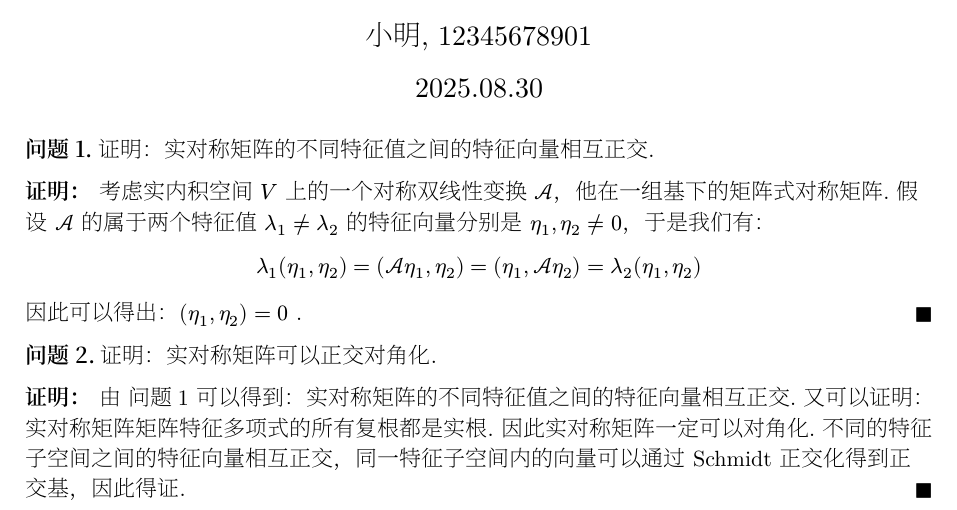
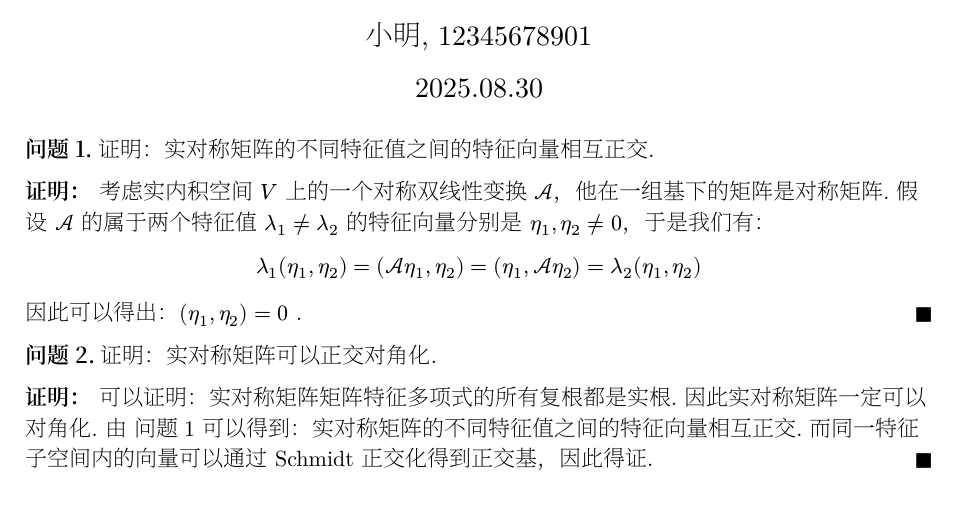
Before and after one commit to syqwq-OMG/hwk-template, a Typst document (examples/typ/typ-example.typ): part of the page, cut so that both start at the same text. The pictures show the PDF file examples/typ/typ-example.pdf that the author committed with the source.

```diff
--- a/examples/typ/typ-example.typ
+++ b/examples/typ/typ-example.typ
@@ -11,7 +11,7 @@
 ]
 
 #proof[
-  考虑实内积空间 $V$ 上的一个对称双线性变换 $cal(A)$，他在一组基下的矩阵式对称矩阵. 假设 $cal(A)$ 的属于两个特征值 $lambda_1 != lambda_2$ 的特征向量分别是 $eta_1, eta_2!=0$，于是我们有：
+  考虑实内积空间 $V$ 上的一个对称双线性变换 $cal(A)$，他在一组基下的矩阵是对称矩阵. 假设 $cal(A)$ 的属于两个特征值 $lambda_1 != lambda_2$ 的特征向量分别是 $eta_1, eta_2!=0$，于是我们有：
   $
   lambda_1(eta_1,eta_2)=
   (cal(A)eta_1,eta_2)=(eta_1,cal(A)eta_2)=lambda_2(eta_1,eta_2)
@@ -24,5 +24,6 @@
 ]
 
 #proof[
-  由 问题1 可以得到：实对称矩阵的不同特征值之间的特征向量相互正交. 又可以证明：实对称矩阵矩阵特征多项式的所有复根都是实根. 因此实对称矩阵一定可以对角化. 不同的特征子空间之间的特征向量相互正交，同一特征子空间内的向量可以通过 Schmidt 正交化得到正交基，因此得证.
+  可以证明：实对称矩阵矩阵特征多项式的所有复根都是实根. 因此实对称矩阵一定可以对角化.
+  由 问题1 可以得到：实对称矩阵的不同特征值之间的特征向量相互正交. 而同一特征子空间内的向量可以通过 Schmidt 正交化得到正交基，因此得证.
 ]
```
Also changed, not shown: examples/typ/typ-example.pdf, 3 other files.
